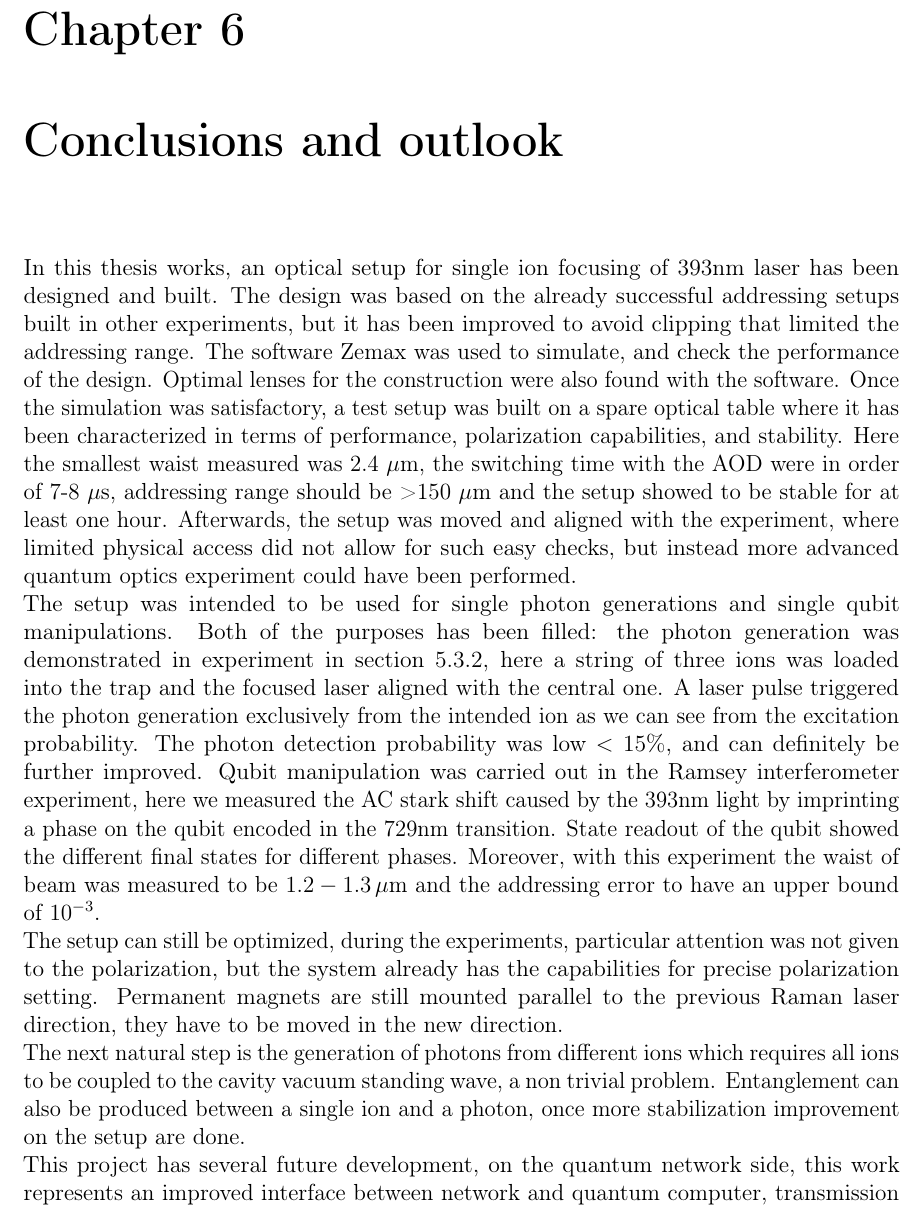
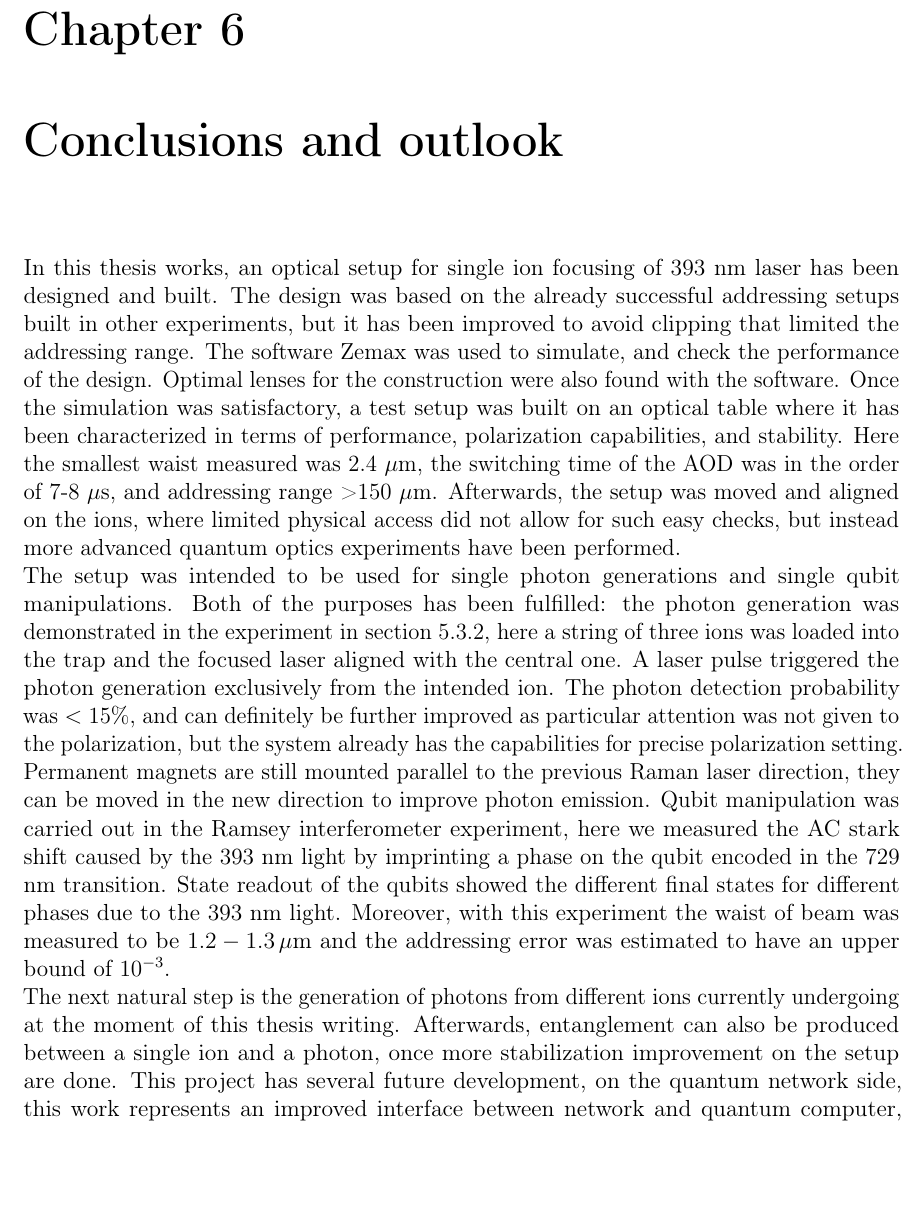
Before and after one commit to kante95/master_thesis, a LaTeX thesis (main.tex, which reads conclusion.tex): part of page 67 of 80, cut so that both start at the same text, the shorter picture padded with empty space. Compiled offline with pdfLaTeX.

Commit message:
conclusion reread

```diff
--- a/conclusion.tex
+++ b/conclusion.tex
@@ -1,9 +1,7 @@
 % !TEX root = main.tex
 
 \chapter{Conclusions and outlook}
-In this thesis works, an optical setup for single ion focusing of 393nm laser has been designed and built. The design was based on the already successful addressing setups built in other experiments, but it has been improved to avoid clipping that limited the addressing range. The software Zemax was used to simulate, and check the performance of the design. Optimal lenses for the construction were also found with the software. Once the simulation was satisfactory, a test setup was built on a spare optical table where it has been characterized in terms of performance, polarization capabilities, and stability. Here the smallest waist measured was 2.4 $\mu$m, the switching time with the AOD were in order of 7-8 $\mu$s, addressing range should be >150 $\mu$m and the setup showed to be stable for at least one hour. Afterwards, the setup was moved and aligned with the experiment, where limited physical access did not allow for such easy checks, but instead more advanced quantum optics experiment could have been performed.\\
-The setup was intended to be used for single photon generations and single qubit manipulations. Both of the purposes has been filled: the photon generation was demonstrated in
-experiment in section \ref{exp:photons}, here a string of three ions was loaded into the trap and the focused laser aligned with the central one. A laser pulse triggered the photon generation exclusively from the intended ion as we can see from the excitation probability. The photon detection probability was low $<15\%$, and can definitely be further improved. Qubit manipulation was carried out in the Ramsey interferometer experiment, here we measured the AC stark shift caused by the 393nm light by imprinting a phase on the qubit encoded in the 729nm transition. State readout of the qubit showed the different final states for different phases. Moreover, with this experiment the waist of beam was measured to be $1.2-1.3\,\mu$m and the addressing error to have an upper bound of $10^{-3}$.\\
-The setup can still be optimized, during the experiments, particular attention was not given to the polarization, but the system already has the capabilities for precise polarization setting. Permanent magnets are still mounted parallel to the previous Raman laser direction, they have to be moved in the new direction.\\
-The next natural step is the generation of photons from different ions which requires all ions to be coupled to the cavity vacuum standing wave, a non trivial problem. Entanglement can also be produced between a single ion and a photon, once more stabilization improvement on the setup are done.\\
-This project has several future development, on the quantum network side, this work represents an improved interface between network and quantum computer, transmission bandwidth has drastically increased, dedicated qubits for networking, storing, and computation can now be created and manipulated. It also opens up to the possibility to create multi-ion-multi-photon states with applications in quantum metrology.
+In this thesis works, an optical setup for single ion focusing of 393 nm laser has been designed and built. The design was based on the already successful addressing setups built in other experiments, but it has been improved to avoid clipping that limited the addressing range. The software Zemax was used to simulate, and check the performance of the design. Optimal lenses for the construction were also found with the software. Once the simulation was satisfactory, a test setup was built on an optical table where it has been characterized in terms of performance, polarization capabilities, and stability. Here the smallest waist measured was 2.4 $\mu$m, the switching time of the AOD was in the order of 7-8 $\mu$s, and addressing range >150 $\mu$m. Afterwards, the setup was moved and aligned on the ions, where limited physical access did not allow for such easy checks, but instead more advanced quantum optics experiments have been performed.\\
+The setup was intended to be used for single photon generations and single qubit manipulations. Both of the purposes has been fulfilled: the photon generation was demonstrated in the experiment in section \ref{exp:photons}, here a string of three ions was loaded into the trap and the focused laser aligned with the central one. A laser pulse triggered the photon generation exclusively from the intended ion. The photon detection probability was $<15\%$, and can definitely be further improved as particular attention was not given to the polarization, but the system already has the capabilities for precise polarization setting. Permanent magnets are still mounted parallel to the previous Raman laser direction, they can be moved in the new direction to improve photon emission.
+ Qubit manipulation was carried out in the Ramsey interferometer experiment, here we measured the AC stark shift caused by the 393 nm light by imprinting a phase on the qubit encoded in the 729 nm transition. State readout of the qubits showed the different final states for different phases due to the 393 nm light. Moreover, with this experiment the waist of beam was measured to be $1.2-1.3\,\mu$m and the addressing error was estimated to have an upper bound of $10^{-3}$.\\
+The next natural step is the generation of photons from different ions currently undergoing at the moment of this thesis writing. Afterwards, entanglement can also be produced between a single ion and a photon, once more stabilization improvement on the setup are done. This project has several future development, on the quantum network side, this work represents an improved interface between network and quantum computer, transmission bandwidth has drastically increased, dedicated qubits for networking, storing, and computation can now be created and manipulated. It also opens up to the possibility to create multi-ion-multi-photon states with applications in quantum metrology.
```
Also changed, not shown: 3 other files.
